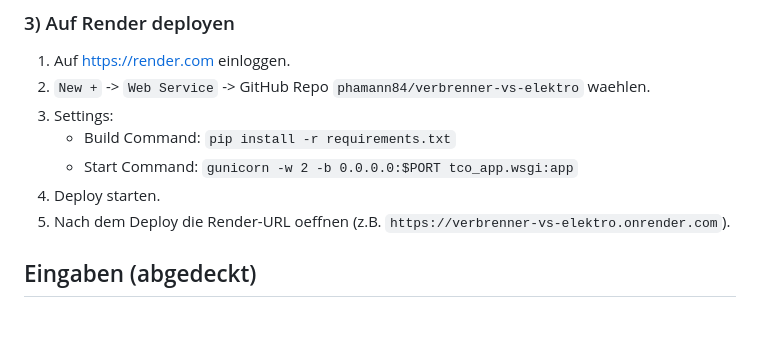
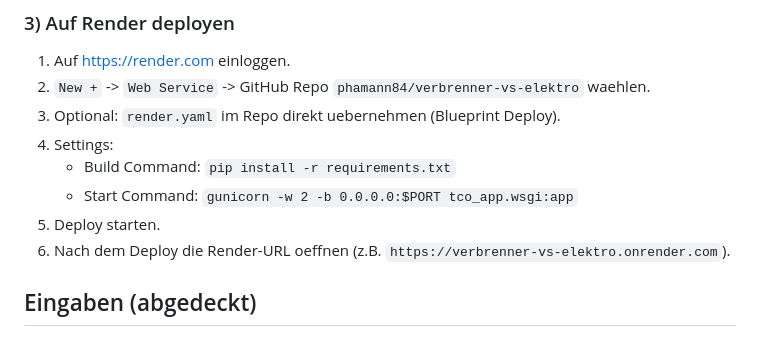
Before and after one commit to phamann84/verbrenner-vs-elektro, a Markdown page: README.md, the part around the change. GitHub-like rendering.

Commit message:
Document Render deployment workflow

```diff
--- a/README.md
+++ b/README.md
@@ -142,11 +142,12 @@ gh repo create phamann84/verbrenner-vs-elektro --public --source=. --remote=orig
 ### 3) Auf Render deployen
 1. Auf [https://render.com](https://render.com) einloggen.
 2. `New +` -> `Web Service` -> GitHub Repo `phamann84/verbrenner-vs-elektro` waehlen.
-3. Settings:
+3. Optional: `render.yaml` im Repo direkt uebernehmen (Blueprint Deploy).
+4. Settings:
    - Build Command: `pip install -r requirements.txt`
    - Start Command: `gunicorn -w 2 -b 0.0.0.0:$PORT tco_app.wsgi:app`
-4. Deploy starten.
-5. Nach dem Deploy die Render-URL oeffnen (z.B. `https://verbrenner-vs-elektro.onrender.com`).
+5. Deploy starten.
+6. Nach dem Deploy die Render-URL oeffnen (z.B. `https://verbrenner-vs-elektro.onrender.com`).
 
 ## Eingaben (abgedeckt)
 ### Allgemein
```
